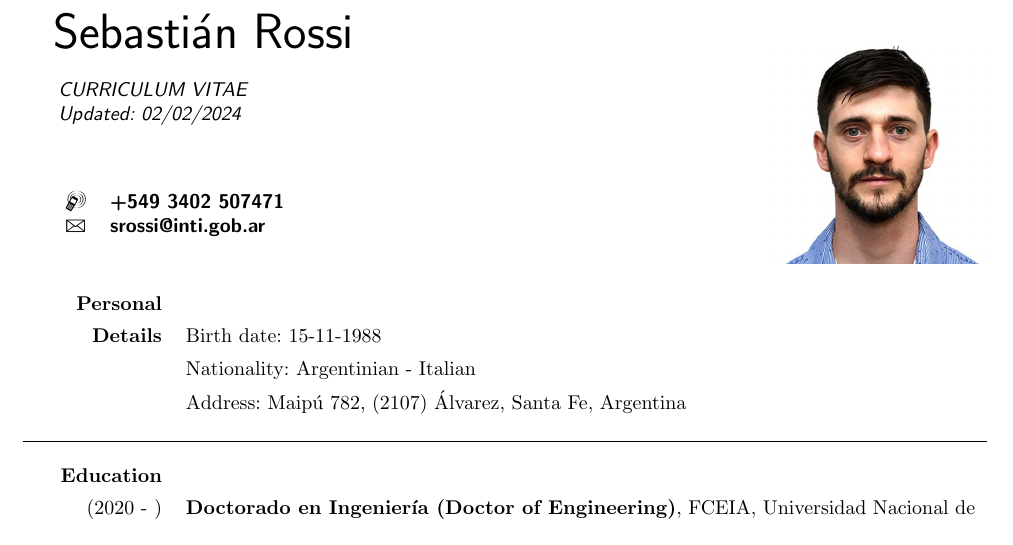
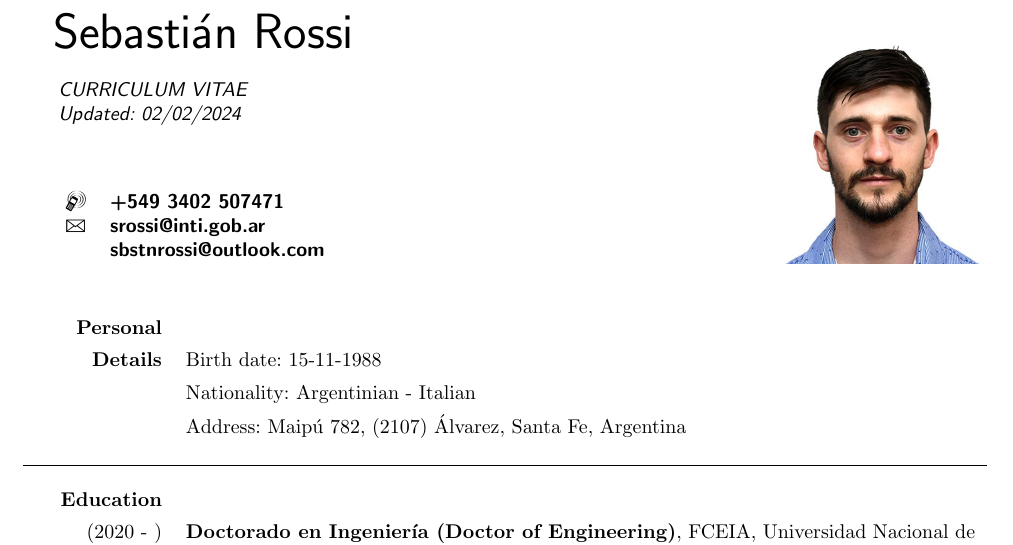
Before and after one commit to sbstnrossi/cv, a LaTeX CV (curriculum_e.tex): part of page 1 of 3, cut so that both start at the same text. Compiled offline with pdfLaTeX.

Commit message:
outlook mail added

```diff
--- a/curriculum_e.tex
+++ b/curriculum_e.tex
@@ -46,7 +46,8 @@ Sebastián Rossi
 \begin{tabular}{rl}
 \vspace{0.5cm} \\
 \large\Mobilefone & \textbf{+549 3402 507471} \\
-\large\Letter & \textbf{srossi@inti.gob.ar}
+\large\Letter & \textbf{srossi@inti.gob.ar} \\
+{}            & \textbf{sbstnrossi@outlook.com}
 \end{tabular}
 
 \vspace{0.5cm}
```
Also changed, not shown: curriculum_e.tex (6 more changed lines).
